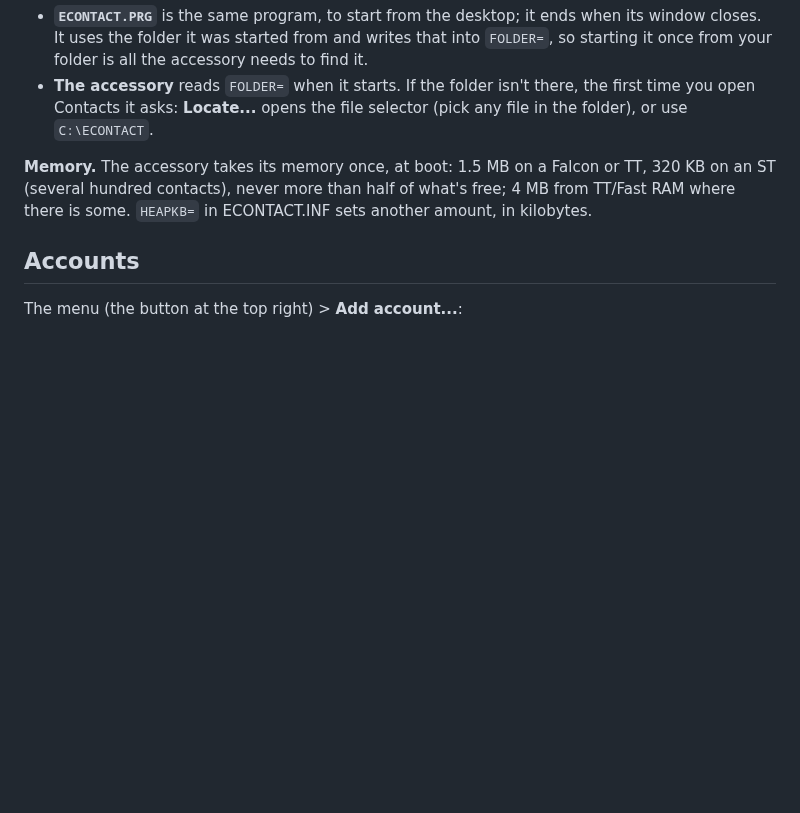
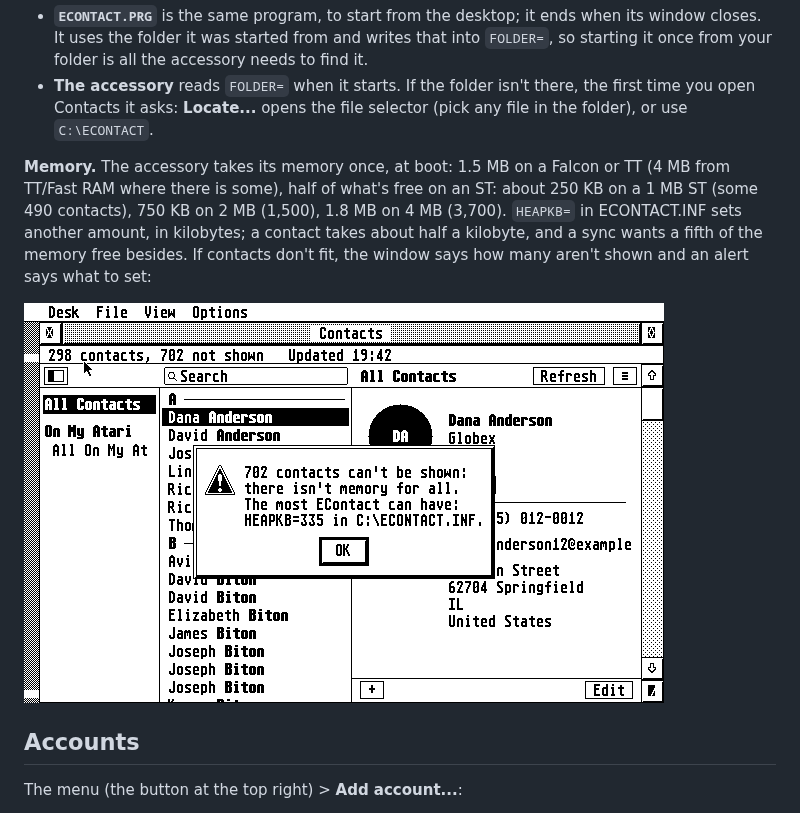
Before and after one commit to whomper/EContact, a Markdown page: docs/GUIDE.md, the part around the change. GitHub-like rendering; pictures changed too: docs/memory-full.png (added); blank space fills up the shorter version.

```diff
--- a/docs/GUIDE.md
+++ b/docs/GUIDE.md
@@ -39,9 +39,14 @@ C:\ECONTACT\              EContact's folder (or another one):
   file selector (pick any file in the folder), or use `C:\ECONTACT`.
 
 **Memory.** The accessory takes its memory once, at boot: 1.5 MB on a
-Falcon or TT, 320 KB on an ST (several hundred contacts), never more than
-half of what's free; 4 MB from TT/Fast RAM where there is some.
-`HEAPKB=` in ECONTACT.INF sets another amount, in kilobytes.
+Falcon or TT (4 MB from TT/Fast RAM where there is some), half of what's
+free on an ST: about 250 KB on a 1 MB ST (some 490 contacts), 750 KB on
+2 MB (1,500), 1.8 MB on 4 MB (3,700). `HEAPKB=` in ECONTACT.INF sets
+another amount, in kilobytes; a contact takes about half a kilobyte, and
+a sync wants a fifth of the memory free besides. If contacts don't fit,
+the window says how many aren't shown and an alert says what to set:
+
+![Contacts that don't fit](memory-full.png)
 
 ## Accounts
 
```
Also changed, not shown: README.md (+38 -1 lines), 5 other files.
